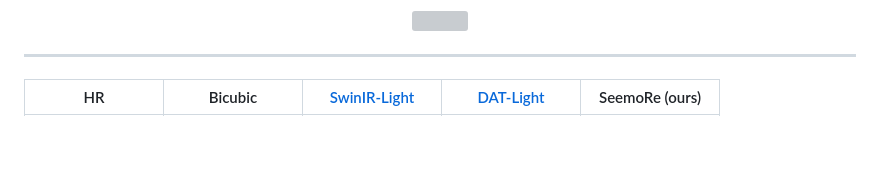
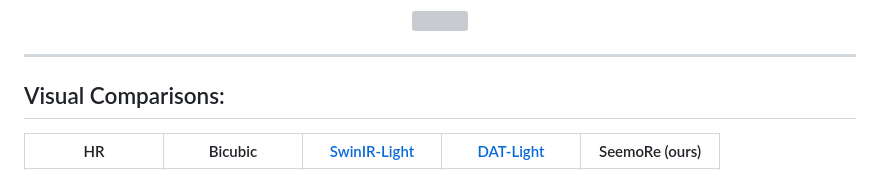
Before and after one commit to eduardzamfir/seemoredetails, a Markdown page: README.md, the part around one of its changes. Drawn GitHub-style; blank space fills up the shorter version; grey boxes are pictures that could not be loaded.

```diff
--- a/README.md
+++ b/README.md
@@ -14,6 +17,8 @@
 
 
 ---
+## Visual Comparisons:
+
 
 |                     HR                     |                       Bicubic                   | [SwinIR-Light](https://github.com/JingyunLiang/SwinIR) | [DAT-Light](https://github.com/zhengchen1999/DAT) |     SeemoRe (ours)              |
 | :----------------------------------------: | :---------------------------------------------: | :----------------------------------------------: | :-----------------------------------------: | :-----------------------------------------: |
```
Also changed, not shown: other parts of README.md (+4 -1 lines).
